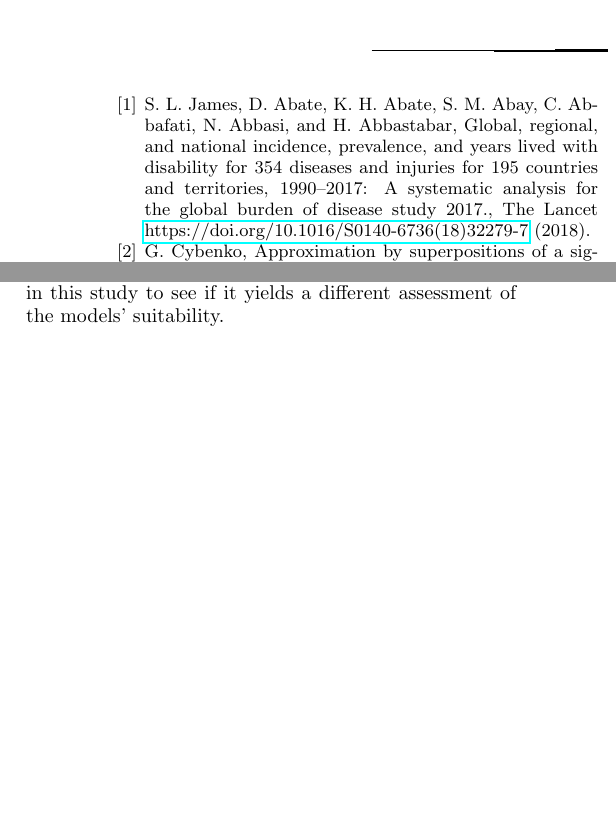
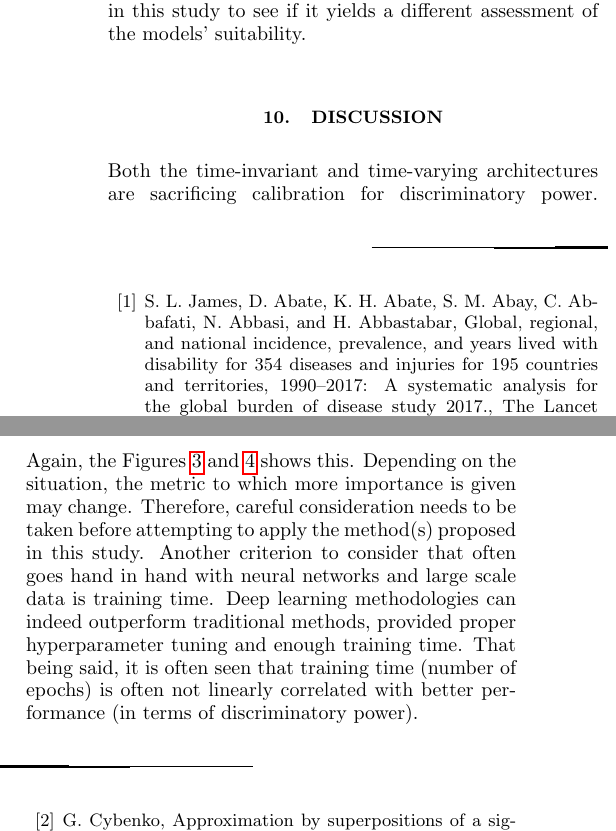
Before and after one commit to sourasen1011/UoE_Research_Project_2023, a LaTeX thesis (presentations/my_thesis/01/thesis.tex): two parts of the columns of page 8 of 13, joined at a grey line, cut so that both start at the same text, the shorter picture padded with empty space. The pictures show the PDF file presentations/my_thesis/01/thesis.pdf that the author committed with the source.

Commit message:
new experiments. adding to presentation

```diff
--- a/presentations/my_thesis/01/thesis.tex
+++ b/presentations/my_thesis/01/thesis.tex
@@ -478,6 +478,10 @@ Neural network methods capable of temporal learning (forms of RNN) can be applie
 
 In future, if the clustering utility is investigated in more detail, one might find that some parts of the code break due to the random initialization of clusters sometimes producing cohorts whose duration indices do not match the number of requested discretizations. This is a bug and may warrant investigation. For evaluation criteria, another popular metric in the survival analysis literature is cumulative dynamic AUC \cite{cum_dyn_auc}. Future iterations can focus on this metric along with the two others mentioned in this study to see if it yields a different assessment of the models' suitability.
 
+
+\section{\label{disc}Discussion}
+Both the time-invariant and time-varying architectures are sacrificing calibration for discriminatory power. Again, the Figures \ref{fig:cindex} and \ref{fig:ibs} shows this. Depending on the situation, the metric to which more importance is given may change. Therefore, careful consideration needs to be taken before attempting to apply the method(s) proposed in this study. Another criterion to consider that often goes hand in hand with neural networks and large scale data is training time. Deep learning methodologies can indeed outperform traditional methods, provided proper hyperparameter tuning and enough training time. That being said, it is often seen that training time (number of epochs) is often not linearly correlated with better performance (in terms of discriminatory power).
+
 %\cite{*}
 
 \bibliography{references}% Produces the bibliography via BibTeX.
```
Also changed, not shown: presentations/my_thesis/01/thesis.pdf, presentations/powerpoint_presentation/my_presentation.pdf, 2 other files.
